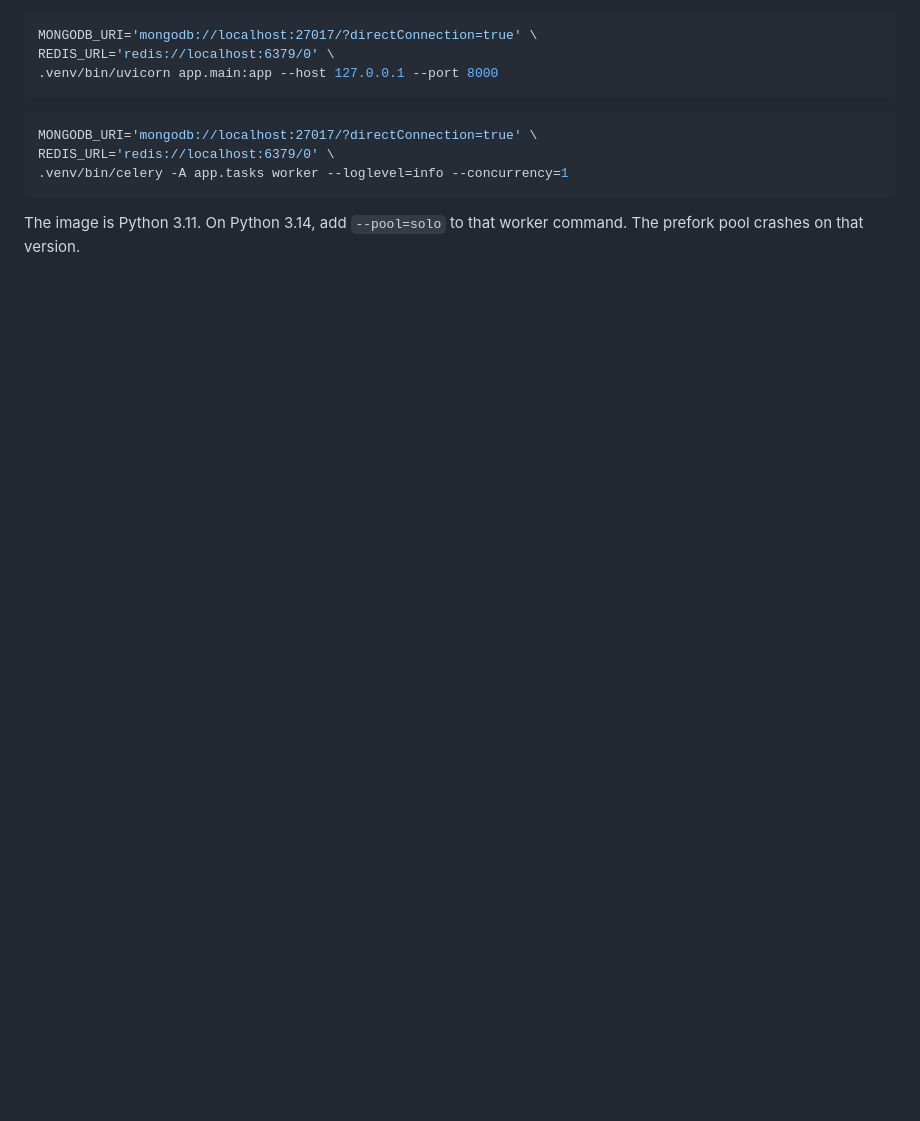
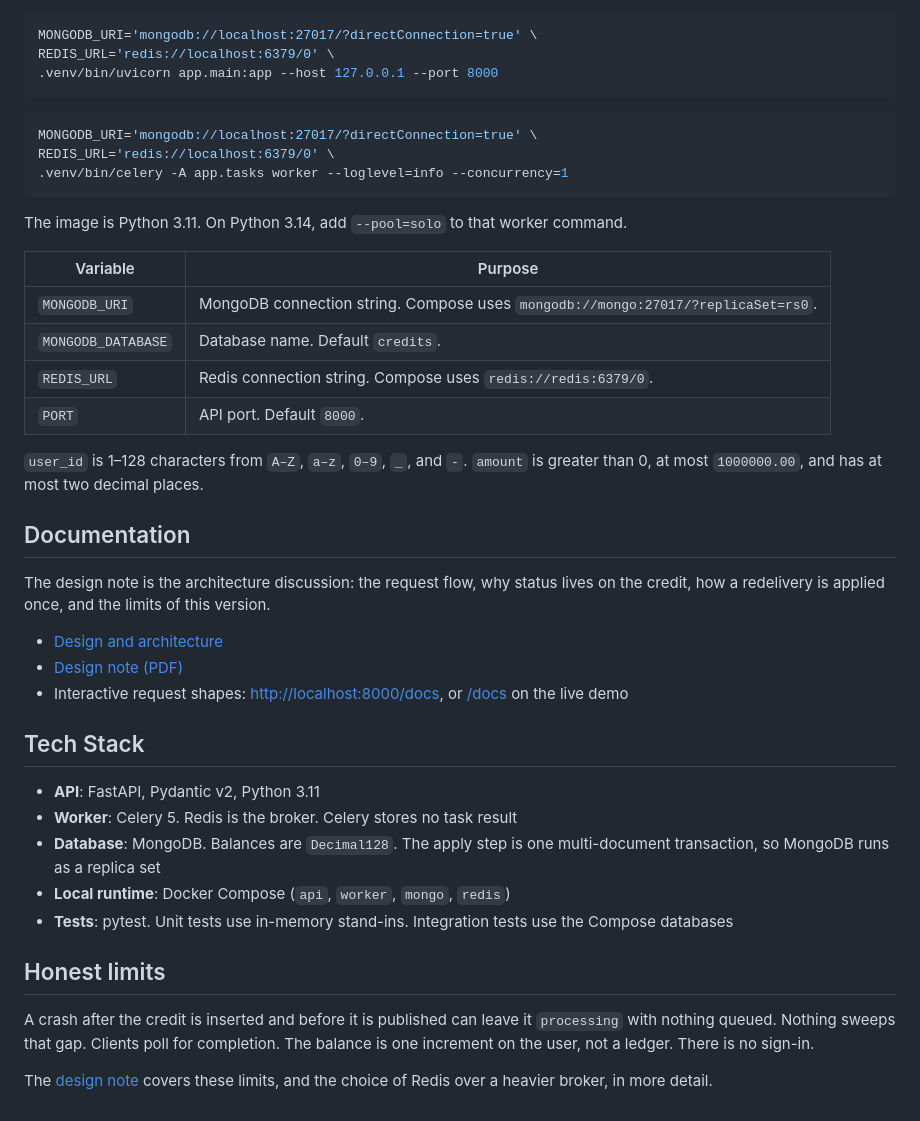
Before and after one commit to liemdo/basta, a Markdown page: README.md, the part around one of its changes. Drawn GitHub-style; blank space fills up the shorter version.

````diff
--- a/README.md
+++ b/README.md
@@ -81,4 +68,35 @@ REDIS_URL='redis://localhost:6379/0' \
 .venv/bin/celery -A app.tasks worker --loglevel=info --concurrency=1
 ```
 
-The image is Python 3.11. On Python 3.14, add `--pool=solo` to that worker command. The prefork pool crashes on that version.
+The image is Python 3.11. On Python 3.14, add `--pool=solo` to that worker command.
+
+| Variable | Purpose |
+| --- | --- |
+| `MONGODB_URI` | MongoDB connection string. Compose uses `mongodb://mongo:27017/?replicaSet=rs0`. |
+| `MONGODB_DATABASE` | Database name. Default `credits`. |
+| `REDIS_URL` | Redis connection string. Compose uses `redis://redis:6379/0`. |
+| `PORT` | API port. Default `8000`. |
+
+`user_id` is 1–128 characters from `A–Z`, `a–z`, `0–9`, `_`, and `-`. `amount` is greater than 0, at most `1000000.00`, and has at most two decimal places.
+
+## Documentation
+
+The design note is the architecture discussion: the request flow, why status lives on the credit, how a redelivery is applied once, and the limits of this version.
+
+- [Design and architecture](docs/design.md)
+- [Design note (PDF)](docs/design.pdf)
+- Interactive request shapes: [http://localhost:8000/docs](http://localhost:8000/docs), or [/docs](https://basta-production-1b91.up.railway.app/docs) on the live demo
+
+## Tech Stack
+
+- **API**: FastAPI, Pydantic v2, Python 3.11
+- **Worker**: Celery 5. Redis is the broker. Celery stores no task result
+- **Database**: MongoDB. Balances are `Decimal128`. The apply step is one multi-document transaction, so MongoDB runs as a replica set
+- **Local runtime**: Docker Compose (`api`, `worker`, `mongo`, `redis`)
+- **Tests**: pytest. Unit tests use in-memory stand-ins. Integration tests use the Compose databases
+
+## Honest limits
+
+A crash after the credit is inserted and before it is published can leave it `processing` with nothing queued. Nothing sweeps that gap. Clients poll for completion. The balance is one increment on the user, not a ledger. There is no sign-in.
+
+The [design note](docs/design.md) covers these limits, and the choice of Redis over a heavier broker, in more detail.
````
Also changed, not shown: other parts of README.md (+39 -52 lines).
